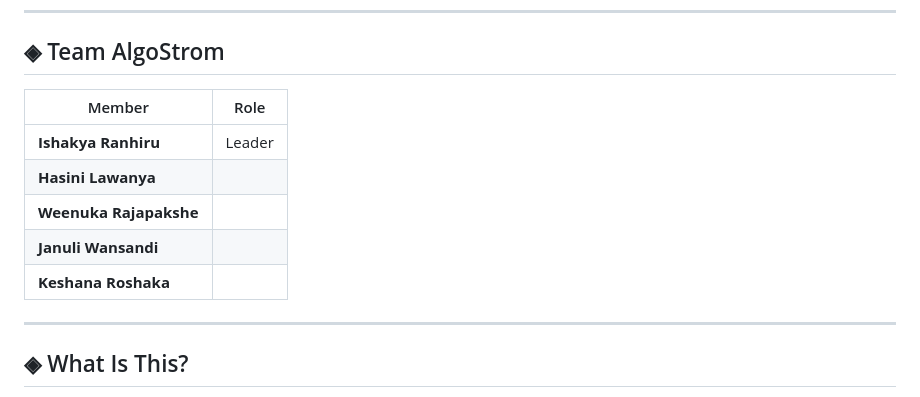
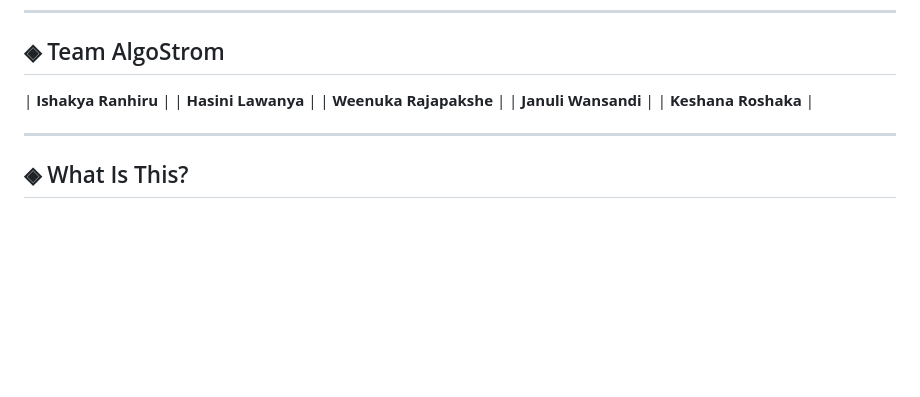
Before and after one commit to KeshRD/The-Relic-Ring-Protocol-AlgoStorm, a Markdown page: README.md, the part around the change. GitHub-like rendering; blank space fills up the shorter version.

```diff
--- a/README.md
+++ b/README.md
@@ -39,9 +39,9 @@ Submitted for **LAUNCH26**
 
 ## ◈ Team AlgoStrom
 
-| Member | Role |
-|---|---|
-| **Ishakya Ranhiru** | Leader |
+
+
+| **Ishakya Ranhiru** |
 | **Hasini Lawanya** |
 | **Weenuka Rajapakshe** |
 | **Januli Wansandi** |
```
